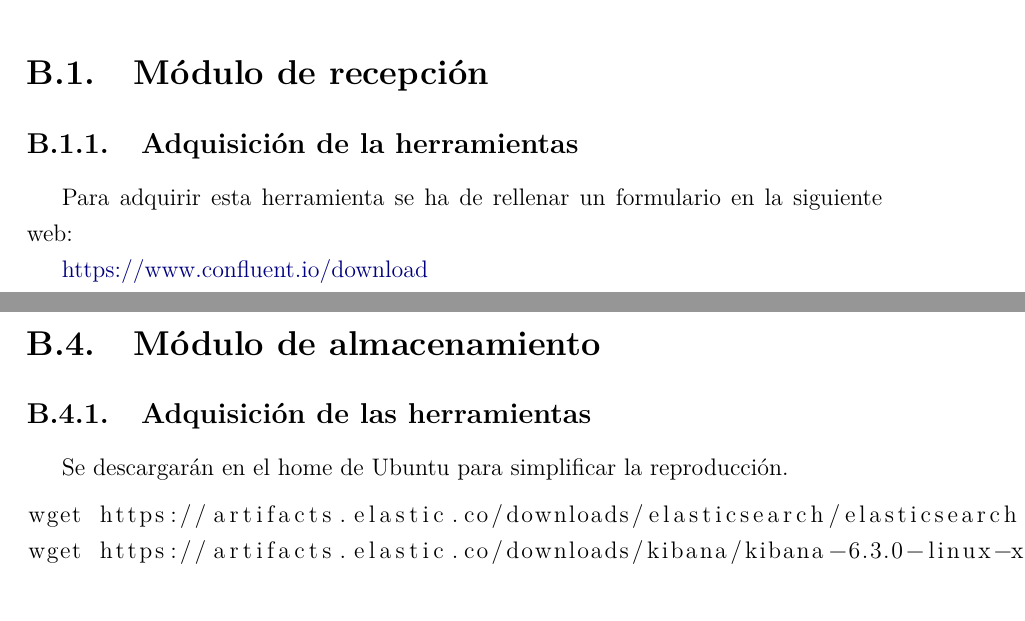
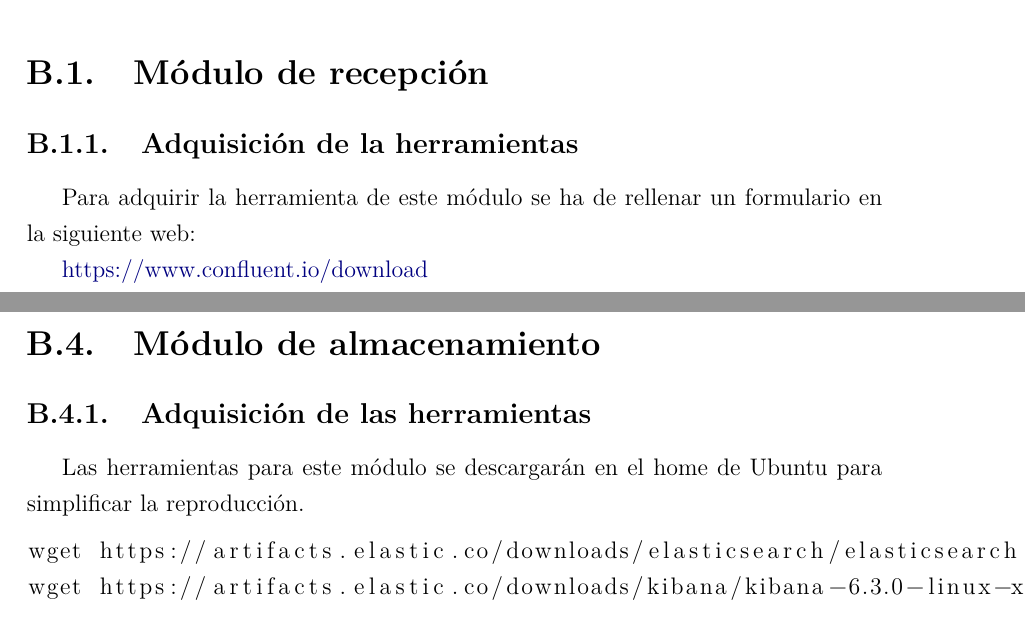
Before and after one commit to pezmosca/tfg-final, a LaTeX thesis (tesis.tex, which reads reproduccion.tex): two parts of pages 80 and 87 of 94, joined at a grey line, cut so that both start at the same text. Compiled offline with pdfLaTeX.

Commit message:
reproduccion revisado

```diff
--- a/reproduccion.tex
+++ b/reproduccion.tex
@@ -8,7 +8,7 @@
 
 \section{Módulo de recepción}
 \subsection{Adquisición de la herramientas}
-Para adquirir esta herramienta se ha de rellenar un formulario en la siguiente web:
+Para adquirir la herramienta de este módulo se ha de rellenar un formulario en la siguiente web:
 
 \href{https://www.confluent.io/download/}{https://www.confluent.io/download}
 
@@ -219,7 +219,7 @@
 
 \section{Módulo de almacenamiento}
 \subsection{Adquisición de las herramientas}
-Se descargarán en el home de Ubuntu para simplificar la reproducción.
+Las herramientas para este módulo se descargarán en el home de Ubuntu para simplificar la reproducción.
 \begin{lstlisting}[language=Bash]
 wget https://artifacts.elastic.co/downloads/elasticsearch/elasticsearch-6.3.0.tar.gz
 wget https://artifacts.elastic.co/downloads/kibana/kibana-6.3.0-linux-x86_64.tar.gz
```
Also changed, not shown: reproduccion.tex (4 more changed lines).
